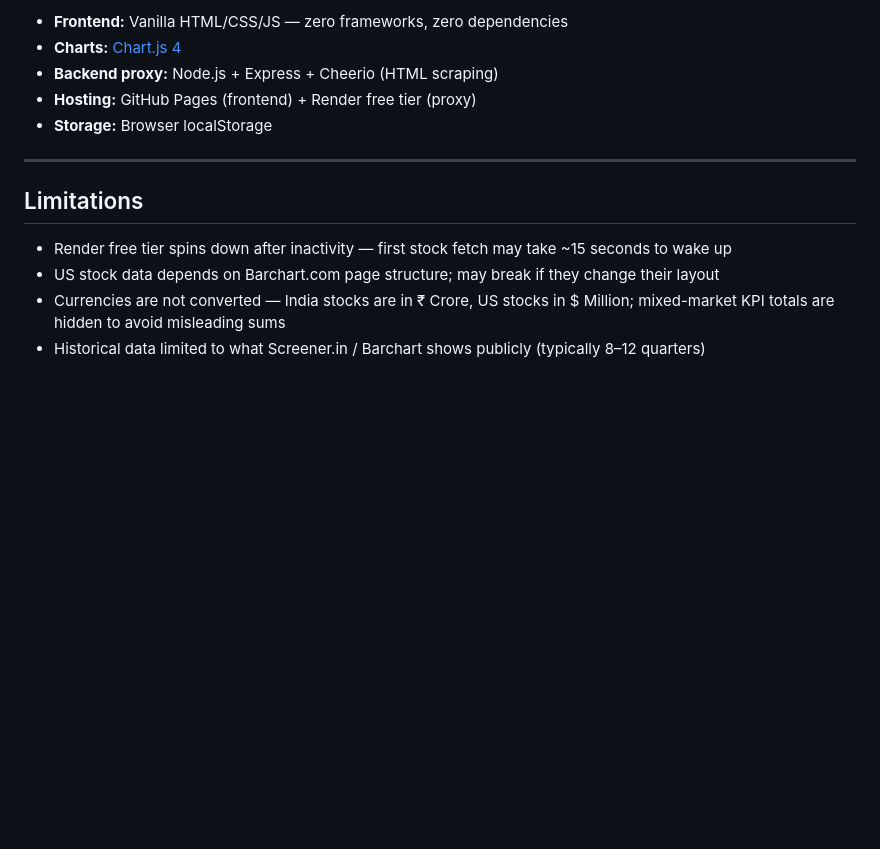
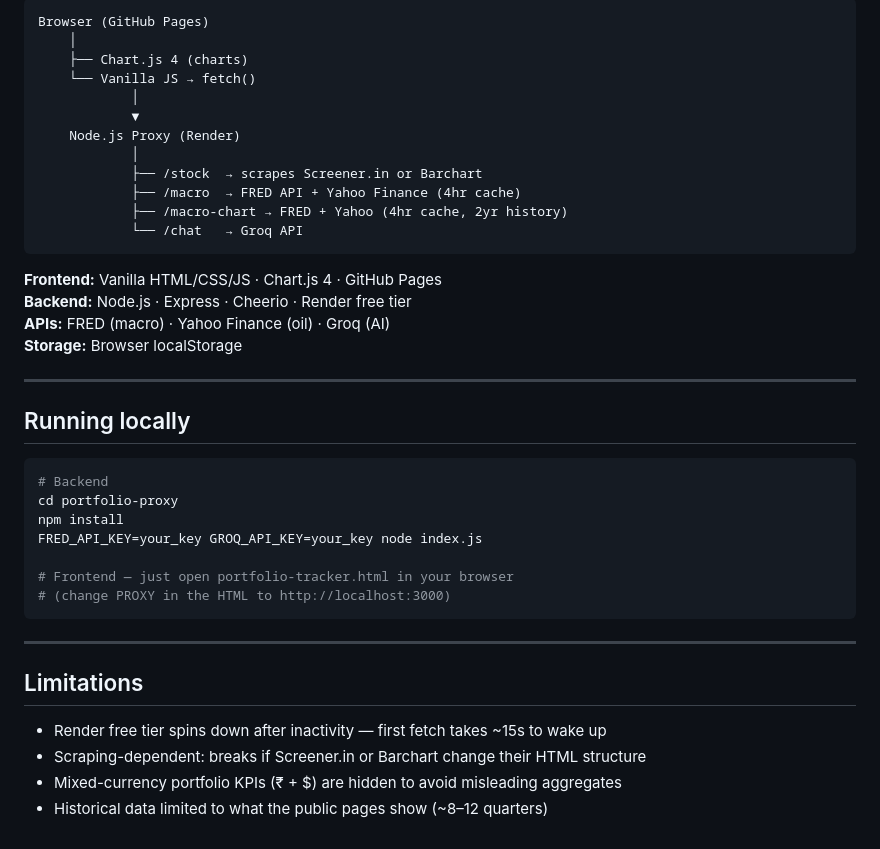
Before and after one commit to neelshah1903/portfolio-pulse, a Markdown page: README.md, the part around one of its changes. GitHub-like rendering; blank space fills up the shorter version.

````diff
--- a/README.md
+++ b/README.md
@@ -68,15 +74,43 @@ Fetched via a lightweight Node.js proxy ([portfolio-proxy](https://github.com/ne
 
-- **Frontend:** Vanilla HTML/CSS/JS — zero frameworks, zero dependencies
-- **Charts:** [Chart.js 4](https://www.chartjs.org/)
-- **Backend proxy:** Node.js + Express + Cheerio (HTML scraping)
-- **Hosting:** GitHub Pages (frontend) + Render free tier (proxy)
-- **Storage:** Browser localStorage
+```
+Browser (GitHub Pages)
+    │
+    ├── Chart.js 4 (charts)
+    └── Vanilla JS → fetch()
+            │
+            ▼
+    Node.js Proxy (Render)
+            │
+            ├── /stock  → scrapes Screener.in or Barchart
+            ├── /macro  → FRED API + Yahoo Finance (4hr cache)
+            ├── /macro-chart → FRED + Yahoo (4hr cache, 2yr history)
+            └── /chat   → Groq API
+```
+
+**Frontend:** Vanilla HTML/CSS/JS · Chart.js 4 · GitHub Pages
+**Backend:** Node.js · Express · Cheerio · Render free tier
+**APIs:** FRED (macro) · Yahoo Finance (oil) · Groq (AI)
+**Storage:** Browser localStorage
+
+---
+
+## Running locally
+
+```bash
+# Backend
+cd portfolio-proxy
+npm install
+FRED_API_KEY=your_key GROQ_API_KEY=your_key node index.js
+
+# Frontend — just open portfolio-tracker.html in your browser
+# (change PROXY in the HTML to http://localhost:3000)
+```
 
 ---
 
 ## Limitations
 
-- Render free tier spins down after inactivity — first stock fetch may take ~15 seconds to wake up
-- US stock data depends on Barchart.com page structure; may break if they change their layout
-- Currencies are not converted — India stocks are in ₹ Crore, US stocks in $ Million; mixed-market KPI totals are hidden to avoid misleading sums
-- Historical data limited to what Screener.in / Barchart shows publicly (typically 8–12 quarters)
+- Render free tier spins down after inactivity — first fetch takes ~15s to wake up
+- Scraping-dependent: breaks if Screener.in or Barchart change their HTML structure
+- Mixed-currency portfolio KPIs (₹ + $) are hidden to avoid misleading aggregates
+- Historical data limited to what the public pages show (~8–12 quarters)
````
Also changed, not shown: other parts of README.md (+48 -42 lines).
